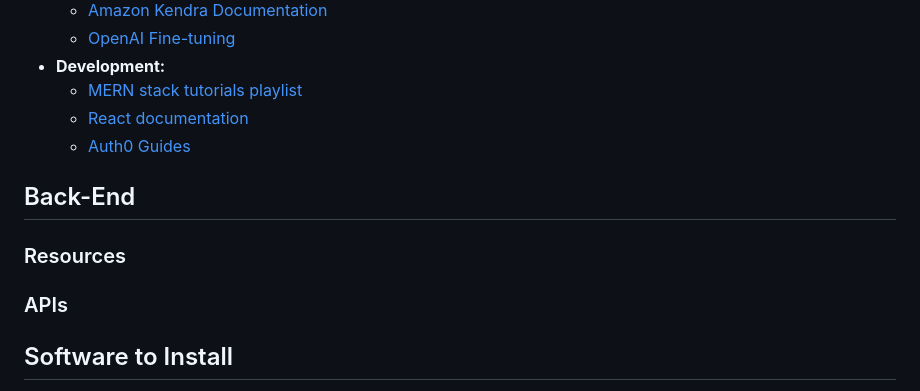
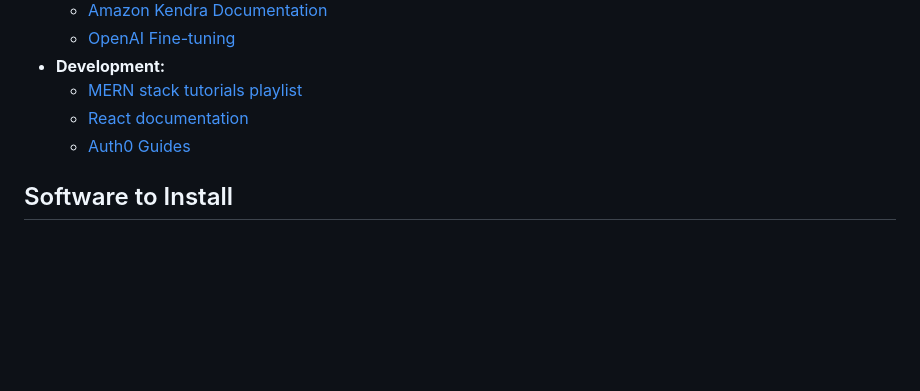
Before and after one commit to acm-projects/FixIT, a Markdown page: README.md, the part around the change. Rendered like a GitHub page; blank space fills up the shorter version.

```diff
--- a/README.md
+++ b/README.md
@@ -276,12 +276,6 @@ Introducing FixIT, an AI-driven app designed to provide instant IT support to st
   - [React documentation](https://react.dev/)
   - [Auth0 Guides](https://auth0.com/docs)
 
-## Back-End
-
-### Resources
-
-### APIs
-
 ## Software to Install
 
 - [Visual Studio Code](https://code.visualstudio.com/) or [Android Studio](https://developer.android.com/studio)
```
